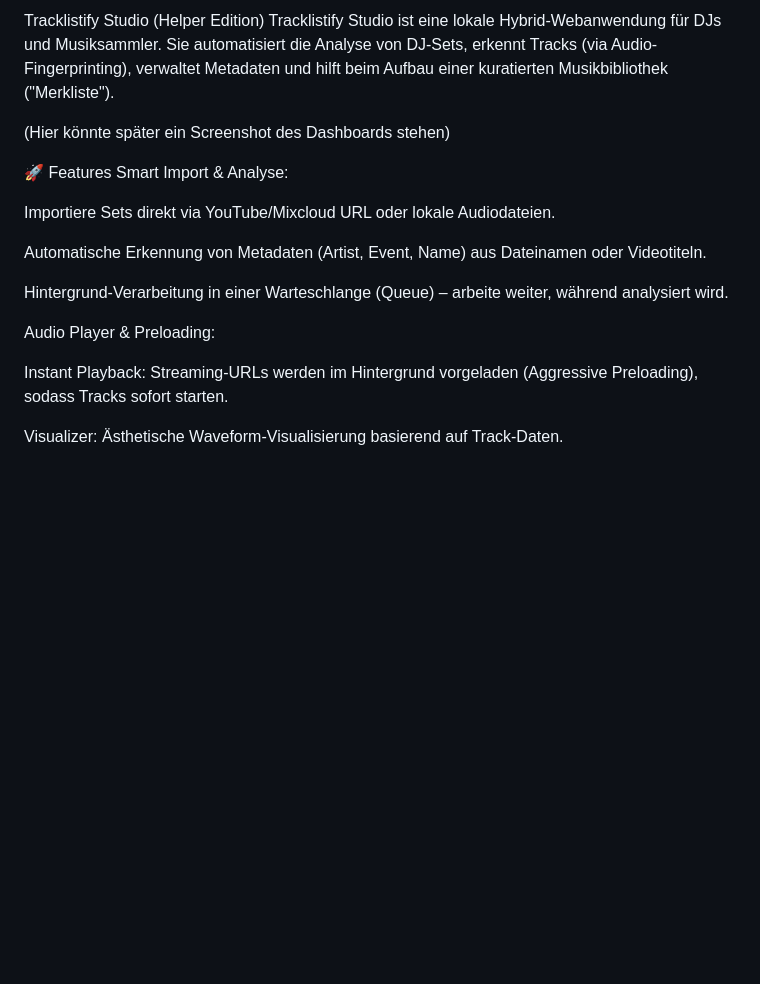
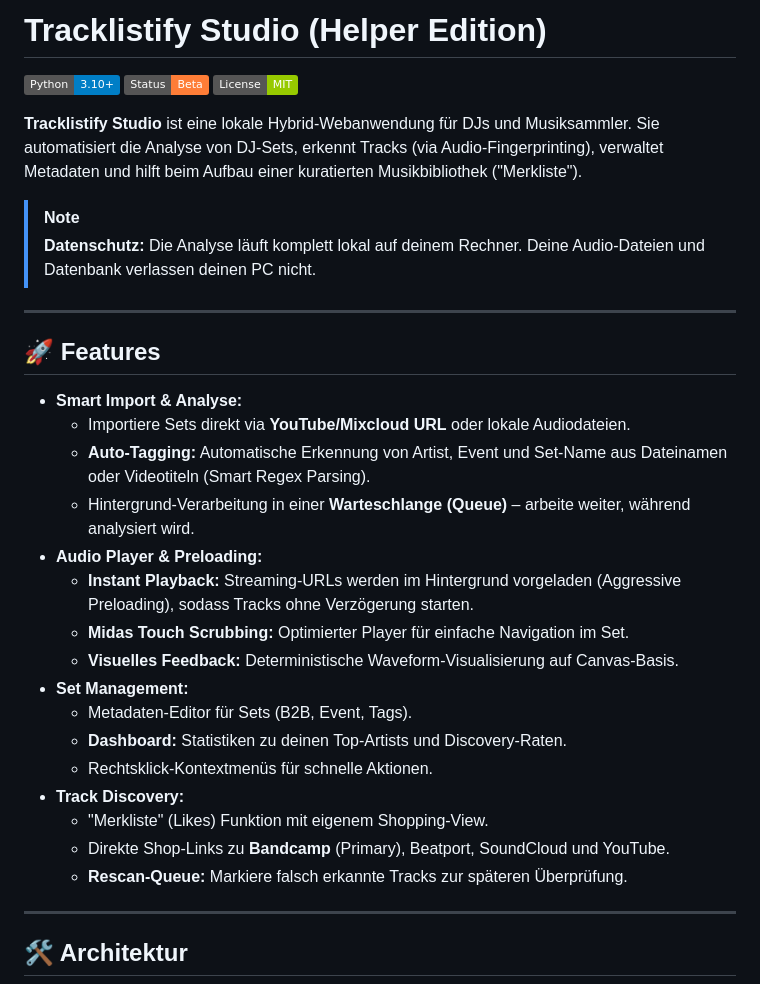
Before and after one commit to weareuntitled/tracklistify-studio, a Markdown page: README.md, the part around one of its changes. Drawn GitHub-style; badges without logos; blank space fills up the shorter version.

```diff
--- a/README.md
+++ b/README.md
@@ -1,20 +1,36 @@
-Tracklistify Studio (Helper Edition)
-Tracklistify Studio ist eine lokale Hybrid-Webanwendung für DJs und Musiksammler. Sie automatisiert die Analyse von DJ-Sets, erkennt Tracks (via Audio-Fingerprinting), verwaltet Metadaten und hilft beim Aufbau einer kuratierten Musikbibliothek ("Merkliste").
+# Tracklistify Studio (Helper Edition)
 
-(Hier könnte später ein Screenshot des Dashboards stehen)
+![Python](https://img.shields.io/badge/Python-3.10%2B-blue)
+![Status](https://img.shields.io/badge/Status-Beta-orange)
+![License](https://img.shields.io/badge/License-MIT-green)
 
-🚀 Features
-Smart Import & Analyse:
+**Tracklistify Studio** ist eine lokale Hybrid-Webanwendung für DJs und Musiksammler. Sie automatisiert die Analyse von DJ-Sets, erkennt Tracks (via Audio-Fingerprinting), verwaltet Metadaten und hilft beim Aufbau einer kuratierten Musikbibliothek ("Merkliste").
 
-Importiere Sets direkt via YouTube/Mixcloud URL oder lokale Audiodateien.
+> [!NOTE]
+> **Datenschutz:** Die Analyse läuft komplett lokal auf deinem Rechner. Deine Audio-Dateien und Datenbank verlassen deinen PC nicht.
 
-Automatische Erkennung von Metadaten (Artist, Event, Name) aus Dateinamen oder Videotiteln.
+---
 
-Hintergrund-Verarbeitung in einer Warteschlange (Queue) – arbeite weiter, während analysiert wird.
+## 🚀 Features
 
-Audio Player & Preloading:
+* **Smart Import & Analyse:**
+    * Importiere Sets direkt via **YouTube/Mixcloud URL** oder lokale Audiodateien.
+    * **Auto-Tagging:** Automatische Erkennung von Artist, Event und Set-Name aus Dateinamen oder Videotiteln (Smart Regex Parsing).
+    * Hintergrund-Verarbeitung in einer **Warteschlange (Queue)** – arbeite weiter, während analysiert wird.
+* **Audio Player & Preloading:**
+    * **Instant Playback:** Streaming-URLs werden im Hintergrund vorgeladen (Aggressive Preloading), sodass Tracks ohne Verzögerung starten.
+    * **Midas Touch Scrubbing:** Optimierter Player für einfache Navigation im Set.
+    * **Visuelles Feedback:** Deterministische Waveform-Visualisierung auf Canvas-Basis.
+* **Set Management:**
+    * Metadaten-Editor für Sets (B2B, Event, Tags).
+    * **Dashboard:** Statistiken zu deinen Top-Artists und Discovery-Raten.
+    * Rechtsklick-Kontextmenüs für schnelle Aktionen.
+* **Track Discovery:**
+    * "Merkliste" (Likes) Funktion mit eigenem Shopping-View.
+    * Direkte Shop-Links zu **Bandcamp** (Primary), Beatport, SoundCloud und YouTube.
+    * **Rescan-Queue:** Markiere falsch erkannte Tracks zur späteren Überprüfung.
 
-Instant Playback: Streaming-URLs werden im Hintergrund vorgeladen (Aggressive Preloading), sodass Tracks sofort starten.
+---
 
-Visualizer: Ästhetische Waveform-Visualisierung basierend auf Track-Daten.
+## 🛠️ Architektur
 
```
Also changed, not shown: other parts of README.md (+70 -68 lines).
